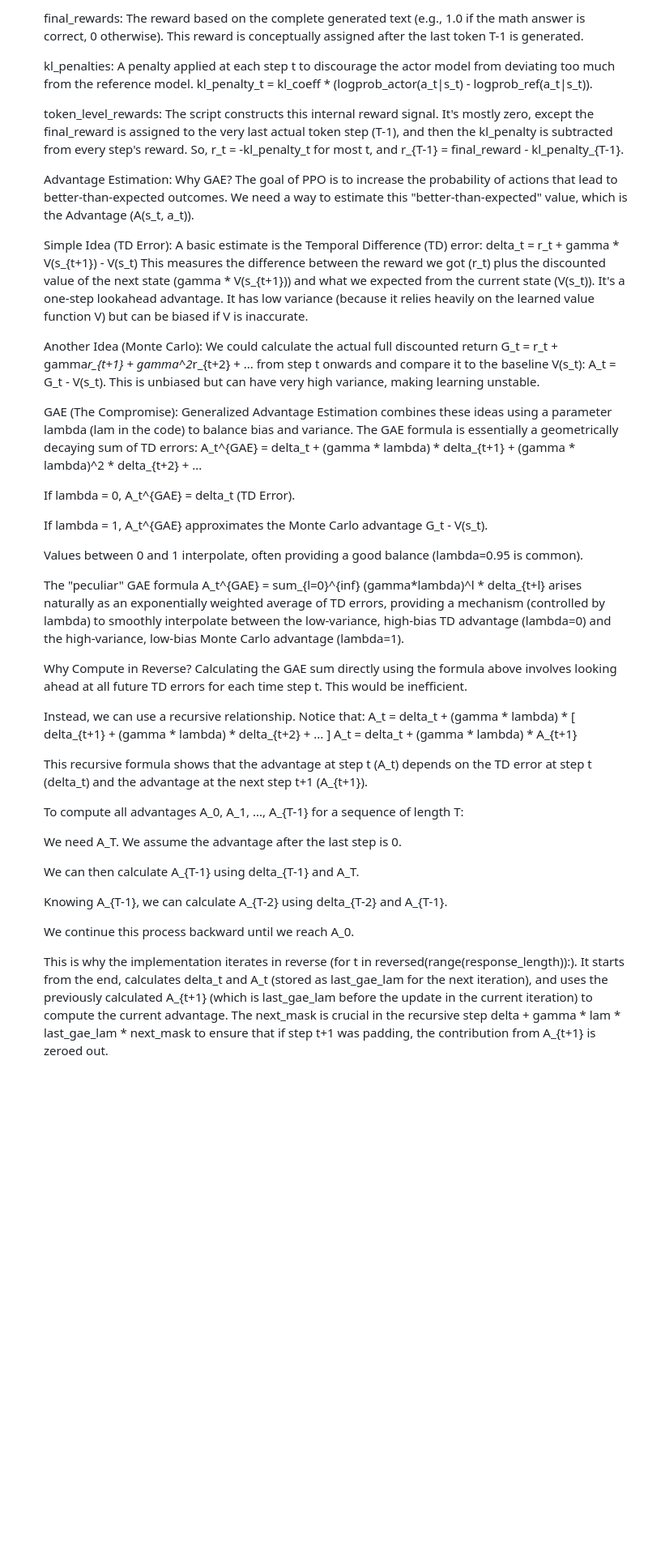
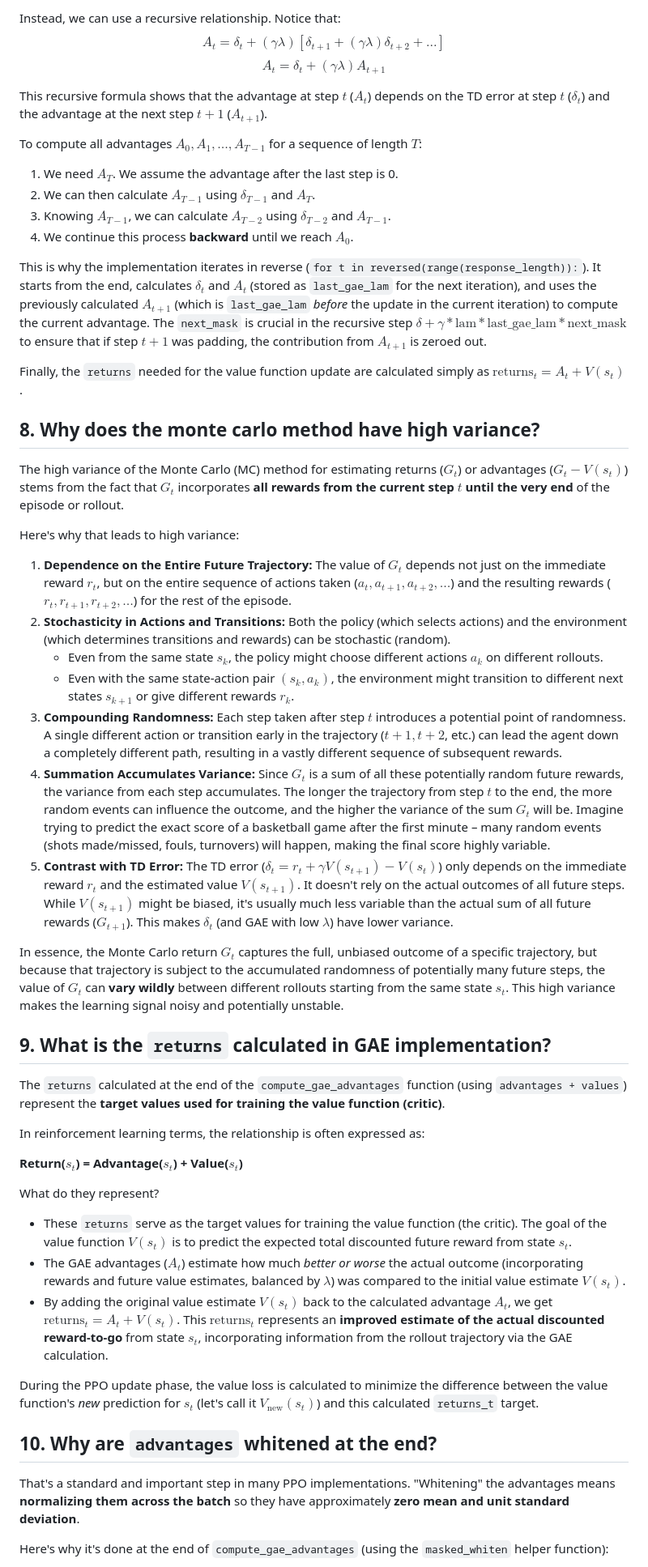
Before and after one commit to anshulsawant/llms-11-667, a Markdown page: tinier-zero/FAQ.md, the part around one of its changes. Shown at 81% size. GitHub-like rendering; blank space fills up the shorter version.

```diff
--- a/tinier-zero/FAQ.md
+++ b/tinier-zero/FAQ.md
@@ -137,49 +155,56 @@ Training two interdependent components like the policy (Actor) and the value fun
 
-	final_rewards: The reward based on the complete generated text (e.g., 1.0 if the math answer is correct, 0 otherwise). This reward is conceptually assigned after the last token T-1 is generated.
+Instead, we can use a recursive relationship. Notice that:
+$$ A_t = \delta_t + (\gamma \lambda) [ \delta_{t+1} + (\gamma \lambda) \delta_{t+2} + \dots ] $$
+$$ A_t = \delta_t + (\gamma \lambda) A_{t+1} $$
 
-	kl_penalties: A penalty applied at each step t to discourage the actor model from deviating too much from the reference model. kl_penalty_t = kl_coeff * (logprob_actor(a_t|s_t) - logprob_ref(a_t|s_t)).
+This recursive formula shows that the advantage at step $t$ ($A_t$) depends on the TD error at step $t$ ($\delta_t$) and the advantage at the next step $t+1$ ($A_{t+1}$).
 
-	token_level_rewards: The script constructs this internal reward signal. It's mostly zero, except the final_reward is assigned to the very last actual token step (T-1), and then the kl_penalty is subtracted from every step's reward. So, r_t = -kl_penalty_t for most t, and r_{T-1} = final_reward - kl_penalty_{T-1}.
+To compute all advantages $A_0, A_1, \dots, A_{T-1}$ for a sequence of length $T$:
 
-	Advantage Estimation: Why GAE?
-	The goal of PPO is to increase the probability of actions that lead to better-than-expected outcomes. We need a way to estimate this "better-than-expected" value, which is the Advantage (A(s_t, a_t)).
+1.  We need $A_T$. We assume the advantage after the last step is 0.
+2.  We can then calculate $A_{T-1}$ using $\delta_{T-1}$ and $A_T$.
+3.  Knowing $A_{T-1}$, we can calculate $A_{T-2}$ using $\delta_{T-2}$ and $A_{T-1}$.
+4.  We continue this process **backward** until we reach $A_0$.
 
-	Simple Idea (TD Error): A basic estimate is the Temporal Difference (TD) error:
-	delta_t = r_t + gamma * V(s_{t+1}) - V(s_t)
-	This measures the difference between the reward we got (r_t) plus the discounted value of the next state (gamma * V(s_{t+1})) and what we expected from the current state (V(s_t)). It's a one-step lookahead advantage. It has low variance (because it relies heavily on the learned value function V) but can be biased if V is inaccurate.
+This is why the implementation iterates in reverse (`for t in reversed(range(response_length)):`). It starts from the end, calculates $\delta_t$ and $A_t$ (stored as `last_gae_lam` for the next iteration), and uses the previously calculated $A_{t+1}$ (which is `last_gae_lam` *before* the update in the current iteration) to compute the current advantage. The `next_mask` is crucial in the recursive step $\delta + \gamma * \text{lam} * \text{last\_gae\_lam} * \text{next\_mask}$ to ensure that if step $t+1$ was padding, the contribution from $A_{t+1}$ is zeroed out.
 
-	Another Idea (Monte Carlo): We could calculate the actual full discounted return G_t = r_t + gamma*r_{t+1} + gamma^2*r_{t+2} + ... from step t onwards and compare it to the baseline V(s_t): A_t = G_t - V(s_t). This is unbiased but can have very high variance, making learning unstable.
+Finally, the `returns` needed for the value function update are calculated simply as $\text{returns}_t = A_t + V(s_t)$.
 
-	GAE (The Compromise): Generalized Advantage Estimation combines these ideas using a parameter lambda (lam in the code) to balance bias and variance. The GAE formula is essentially a geometrically decaying sum of TD errors:
-	A_t^{GAE} = delta_t + (gamma * lambda) * delta_{t+1} + (gamma * lambda)^2 * delta_{t+2} + ...
+## 8. Why does the monte carlo method have high variance?
 
-	If lambda = 0, A_t^{GAE} = delta_t (TD Error).
+The high variance of the Monte Carlo (MC) method for estimating returns ($G_t$) or advantages ($G_t - V(s_t)$) stems from the fact that $G_t$ incorporates **all rewards from the current step $t$ until the very end** of the episode or rollout.
 
-	If lambda = 1, A_t^{GAE} approximates the Monte Carlo advantage G_t - V(s_t).
+Here's why that leads to high variance:
 
-	Values between 0 and 1 interpolate, often providing a good balance (lambda=0.95 is common).
+1.  **Dependence on the Entire Future Trajectory:** The value of $G_t$ depends not just on the immediate reward $r_t$, but on the entire sequence of actions taken ($a_t, a_{t+1}, a_{t+2}, \dots$) and the resulting rewards ($r_t, r_{t+1}, r_{t+2}, \dots$) for the rest of the episode.
+2.  **Stochasticity in Actions and Transitions:** Both the policy (which selects actions) and the environment (which determines transitions and rewards) can be stochastic (random).
+    * Even from the same state $s_k$, the policy might choose different actions $a_k$ on different rollouts.
+    * Even with the same state-action pair $(s_k, a_k)$, the environment might transition to different next states $s_{k+1}$ or give different rewards $r_k$.
+3.  **Compounding Randomness:** Each step taken after step $t$ introduces a potential point of randomness. A single different action or transition early in the trajectory ($t+1, t+2$, etc.) can lead the agent down a completely different path, resulting in a vastly different sequence of subsequent rewards.
+4.  **Summation Accumulates Variance:** Since $G_t$ is a sum of all these potentially random future rewards, the variance from each step accumulates. The longer the trajectory from step $t$ to the end, the more random events can influence the outcome, and the higher the variance of the sum $G_t$ will be. Imagine trying to predict the exact score of a basketball game after the first minute – many random events (shots made/missed, fouls, turnovers) will happen, making the final score highly variable.
+5.  **Contrast with TD Error:** The TD error ($\delta_t = r_t + \gamma V(s_{t+1}) - V(s_t)$) only depends on the immediate reward $r_t$ and the estimated value $V(s_{t+1})$. It doesn't rely on the actual outcomes of all future steps. While $V(s_{t+1})$ might be biased, it's usually much less variable than the actual sum of all future rewards ($G_{t+1}$). This makes $\delta_t$ (and GAE with low $\lambda$) have lower variance.
 
-	The "peculiar" GAE formula A_t^{GAE} = sum_{l=0}^{inf} (gamma*lambda)^l * delta_{t+l} arises naturally as an exponentially weighted average of TD errors, providing a mechanism (controlled by lambda) to smoothly interpolate between the low-variance, high-bias TD advantage (lambda=0) and the high-variance, low-bias Monte Carlo advantage (lambda=1).
+In essence, the Monte Carlo return $G_t$ captures the full, unbiased outcome of a specific trajectory, but because that trajectory is subject to the accumulated randomness of potentially many future steps, the value of $G_t$ can **vary wildly** between different rollouts starting from the same state $s_t$. This high variance makes the learning signal noisy and potentially unstable.
 
+## 9. What is the `returns` calculated in GAE implementation?
 
-	Why Compute in Reverse?
-	Calculating the GAE sum directly using the formula above involves looking ahead at all future TD errors for each time step t. This would be inefficient.
+The `returns` calculated at the end of the `compute_gae_advantages` function (using `advantages + values`) represent the **target values used for training the value function (critic)**.
 
-	Instead, we can use a recursive relationship. Notice that:
-	A_t = delta_t + (gamma * lambda) * [ delta_{t+1} + (gamma * lambda) * delta_{t+2} + ... ]
-	A_t = delta_t + (gamma * lambda) * A_{t+1}
+In reinforcement learning terms, the relationship is often expressed as:
 
-	This recursive formula shows that the advantage at step t (A_t) depends on the TD error at step t (delta_t) and the advantage at the next step t+1 (A_{t+1}).
+**Return($s_t$) = Advantage($s_t$) + Value($s_t$)**
 
-	To compute all advantages A_0, A_1, ..., A_{T-1} for a sequence of length T:
+What do they represent?
 
-	We need A_T. We assume the advantage after the last step is 0.
+* These `returns` serve as the target values for training the value function (the critic). The goal of the value function $V(s_t)$ is to predict the expected total discounted future reward from state $s_t$.
+* The GAE advantages ($A_t$) estimate how much *better or worse* the actual outcome (incorporating rewards and future value estimates, balanced by $\lambda$) was compared to the initial value estimate $V(s_t)$.
+* By adding the original value estimate $V(s_t)$ back to the calculated advantage $A_t$, we get $\text{returns}_t = A_t + V(s_t)$. This $\text{returns}_t$ represents an **improved estimate of the actual discounted reward-to-go** from state $s_t$, incorporating information from the rollout trajectory via the GAE calculation.
 
-	We can then calculate A_{T-1} using delta_{T-1} and A_T.
+During the PPO update phase, the value loss is calculated to minimize the difference between the value function's *new* prediction for $s_t$ (let's call it $V_{\text{new}}(s_t)$) and this calculated `returns_t` target.
 
-	Knowing A_{T-1}, we can calculate A_{T-2} using delta_{T-2} and A_{T-1}.
+## 10. Why are `advantages` whitened at the end?
 
-	We continue this process backward until we reach A_0.
+That's a standard and important step in many PPO implementations. "Whitening" the advantages means **normalizing them across the batch** so they have approximately **zero mean and unit standard deviation**.
 
-	This is why the implementation iterates in reverse (for t in reversed(range(response_length)):). It starts from the end, calculates delta_t and A_t (stored as last_gae_lam for the next iteration), and uses the previously calculated A_{t+1} (which is last_gae_lam before the update in the current iteration) to compute the current advantage. The next_mask is crucial in the recursive step delta + gamma * lam * last_gae_lam * next_mask to ensure that if step t+1 was padding, the contribution from A_{t+1} is zeroed out.
+Here's why it's done at the end of `compute_gae_advantages` (using the `masked_whiten` helper function):
 
```
Also changed, not shown: other parts of tinier-zero/FAQ.md (+232 -226 lines).
